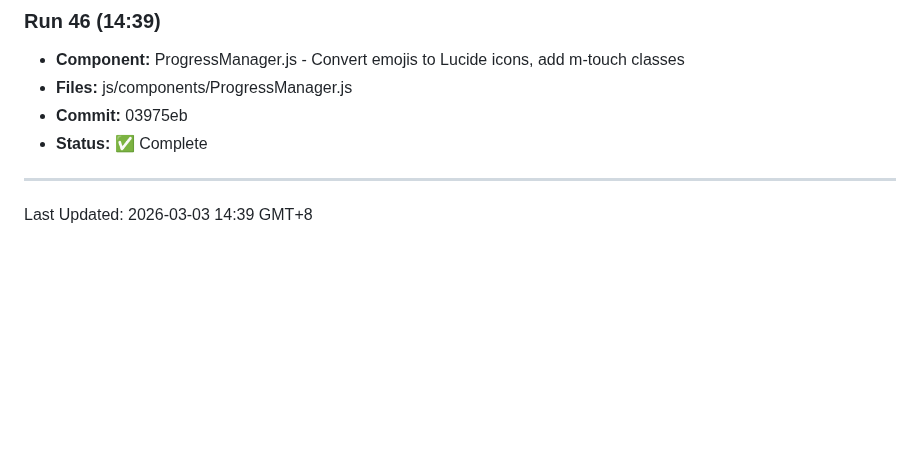
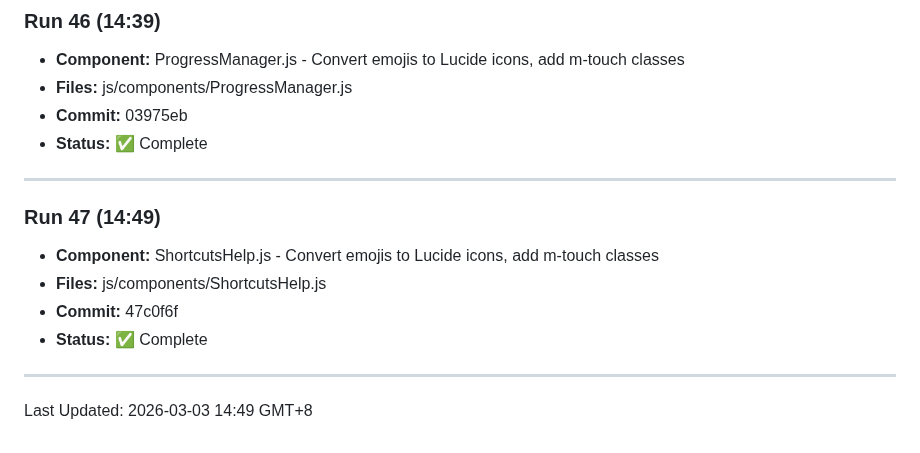
Before and after one commit to ozharsky/Mission-Control, a Markdown page: IMPROVEMENTS_LOG.md, the part around the change. Rendered like a GitHub page; blank space fills up the shorter version.

Commit message:
Update IMPROVEMENTS_LOG.md for Run 47

```diff
--- a/IMPROVEMENTS_LOG.md
+++ b/IMPROVEMENTS_LOG.md
@@ -317,4 +317,12 @@
 
 ---
 
-Last Updated: 2026-03-03 14:39 GMT+8
+### Run 47 (14:49)
+- **Component:** ShortcutsHelp.js - Convert emojis to Lucide icons, add m-touch classes
+- **Files:** js/components/ShortcutsHelp.js
+- **Commit:** 47c0f6f
+- **Status:** ✅ Complete
+
+---
+
+Last Updated: 2026-03-03 14:49 GMT+8
```
